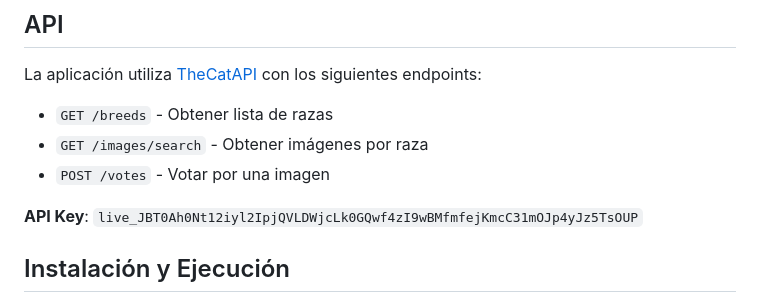
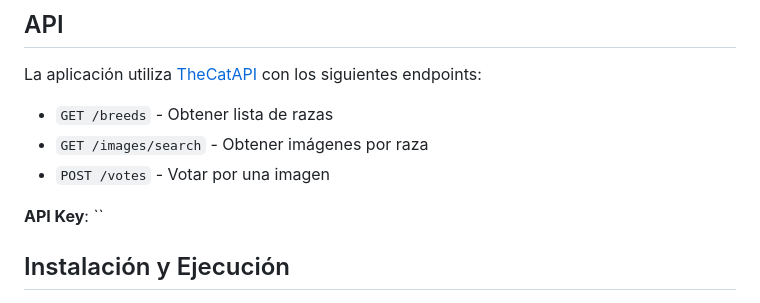
Before and after one commit to jijaraba/xpertgroup-cats, a Markdown page: README.md, the part around the change. Rendered like a GitHub page.

```diff
--- a/README.md
+++ b/README.md
@@ -69,7 +69,7 @@ La aplicación utiliza [TheCatAPI](https://thecatapi.com/) con los siguientes en
 - `GET /images/search` - Obtener imágenes por raza
 - `POST /votes` - Votar por una imagen
 
-**API Key**: `live_JBT0Ah0Nt12iyl2IpjQVLDWjcLk0GQwf4zI9wBMfmfejKmcC31mOJp4yJz5TsOUP`
+**API Key**: ``
 
 ## Instalación y Ejecución
 
```
